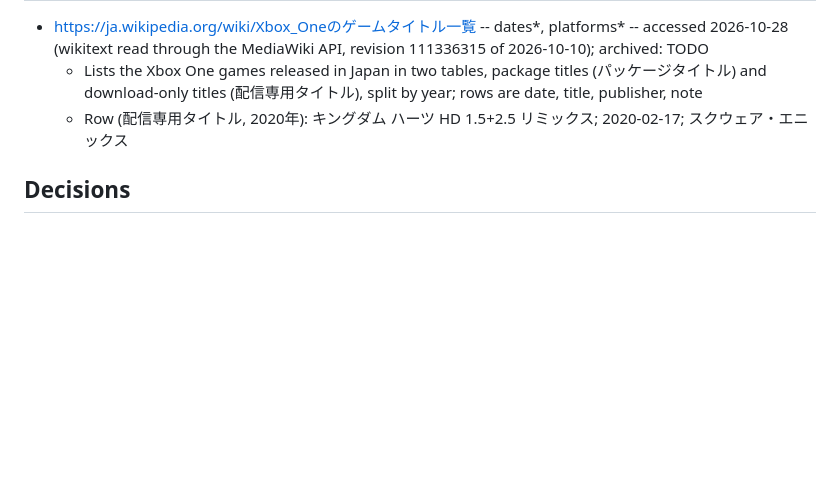
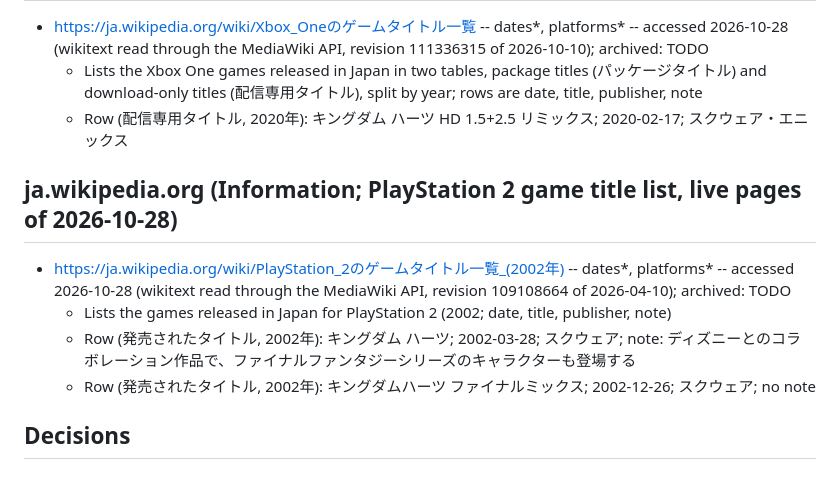
Before and after one commit to vertex-order/kingdom-hearts, a Markdown page: sources/kingdom-hearts-2002.md, the part around the change. Rendered like a GitHub page; blank space fills up the shorter version.

```diff
--- a/sources/kingdom-hearts-2002.md
+++ b/sources/kingdom-hearts-2002.md
@@ -386,4 +386,11 @@
   - Lists the Xbox One games released in Japan in two tables, package titles (パッケージタイトル) and download-only titles (配信専用タイトル), split by year; rows are date, title, publisher, note
   - Row (配信専用タイトル, 2020年): キングダム ハーツ HD 1.5+2.5 リミックス; 2020-02-17; スクウェア・エニックス
 
+## ja.wikipedia.org (Information; PlayStation 2 game title list, live pages of 2026-10-28)
+
+- https://ja.wikipedia.org/wiki/PlayStation_2のゲームタイトル一覧_(2002年) -- dates*, platforms* -- accessed 2026-10-28 (wikitext read through the MediaWiki API, revision 109108664 of 2026-04-10); archived: TODO
+  - Lists the games released in Japan for PlayStation 2 (2002; date, title, publisher, note)
+  - Row (発売されたタイトル, 2002年): キングダム ハーツ; 2002-03-28; スクウェア; note: ディズニーとのコラボレーション作品で、ファイナルファンタジーシリーズのキャラクターも登場する
+  - Row (発売されたタイトル, 2002年): キングダムハーツ ファイナルミックス; 2002-12-26; スクウェア; no note
+
 ## Decisions
```
Also changed, not shown: sources/kingdom-hearts-franchise.md (+1 -0 lines), sources/kingdom-hearts-ii-2005.md (+9 -0 lines).
